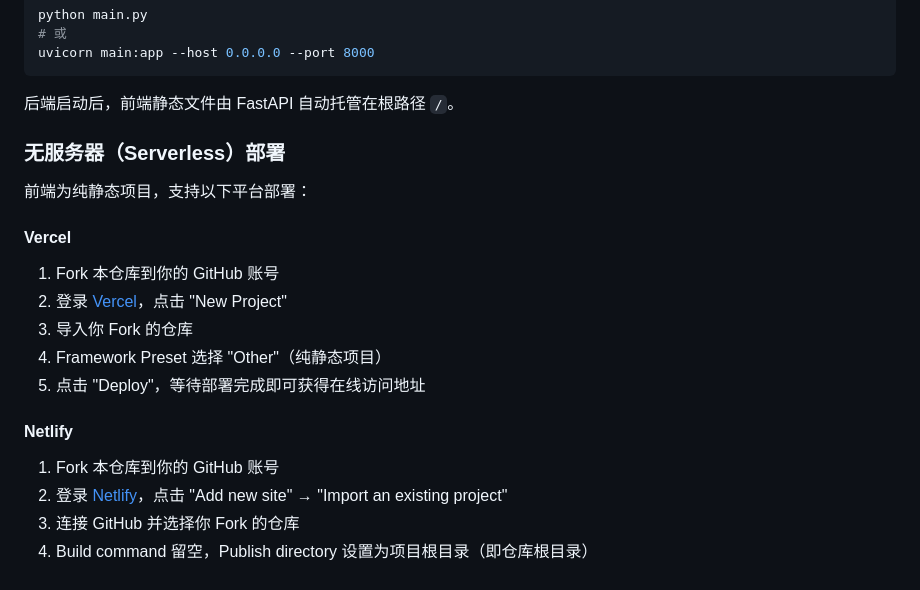
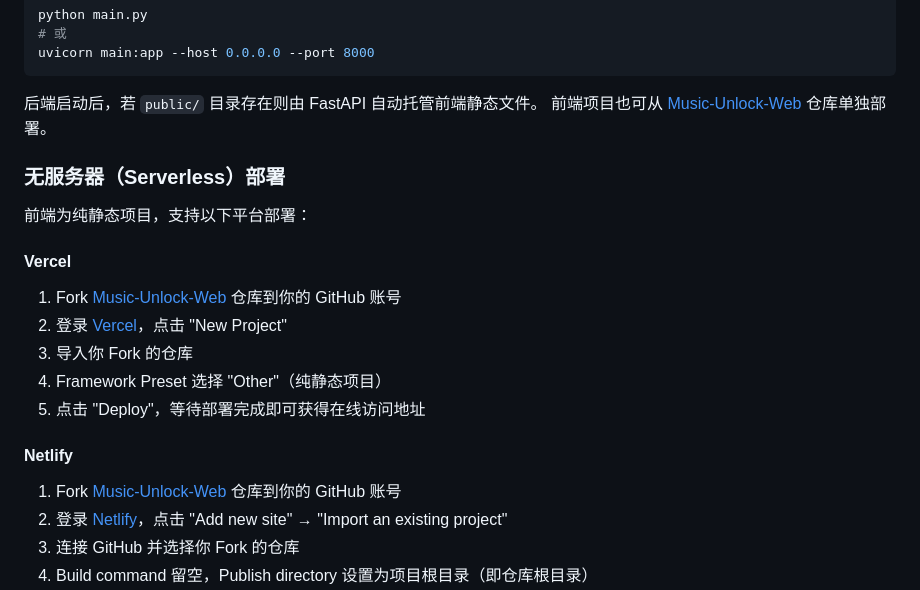
Before and after one commit to Changliu7Stream/Music-Unlock, a Markdown page: README.md, the part around one of its changes. Drawn GitHub-style.

````diff
--- a/README.md
+++ b/README.md
@@ -67,7 +100,8 @@ python main.py
 uvicorn main:app --host 0.0.0.0 --port 8000
 ```
 
-后端启动后，前端静态文件由 FastAPI 自动托管在根路径 `/`。
+后端启动后，若 `public/` 目录存在则由 FastAPI 自动托管前端静态文件。
+前端项目也可从 [Music-Unlock-Web](https://github.com/Changliu7Stream/Music-Unlock-Web) 仓库单独部署。
 
 ### 无服务器（Serverless）部署
 
@@ -75,7 +109,7 @@ uvicorn main:app --host 0.0.0.0 --port 8000
 
 #### Vercel
 
-1. Fork 本仓库到你的 GitHub 账号
+1. Fork [Music-Unlock-Web](https://github.com/Changliu7Stream/Music-Unlock-Web) 仓库到你的 GitHub 账号
 2. 登录 [Vercel](https://vercel.com/)，点击 "New Project"
 3. 导入你 Fork 的仓库
 4. Framework Preset 选择 "Other"（纯静态项目）
@@ -83,7 +117,7 @@ uvicorn main:app --host 0.0.0.0 --port 8000
 
 #### Netlify
 
-1. Fork 本仓库到你的 GitHub 账号
+1. Fork [Music-Unlock-Web](https://github.com/Changliu7Stream/Music-Unlock-Web) 仓库到你的 GitHub 账号
 2. 登录 [Netlify](https://www.netlify.com/)，点击 "Add new site" → "Import an existing project"
 3. 连接 GitHub 并选择你 Fork 的仓库
 4. Build command 留空，Publish directory 设置为项目根目录（即仓库根目录）
````
Also changed, not shown: other parts of README.md (+37 -4 lines).
